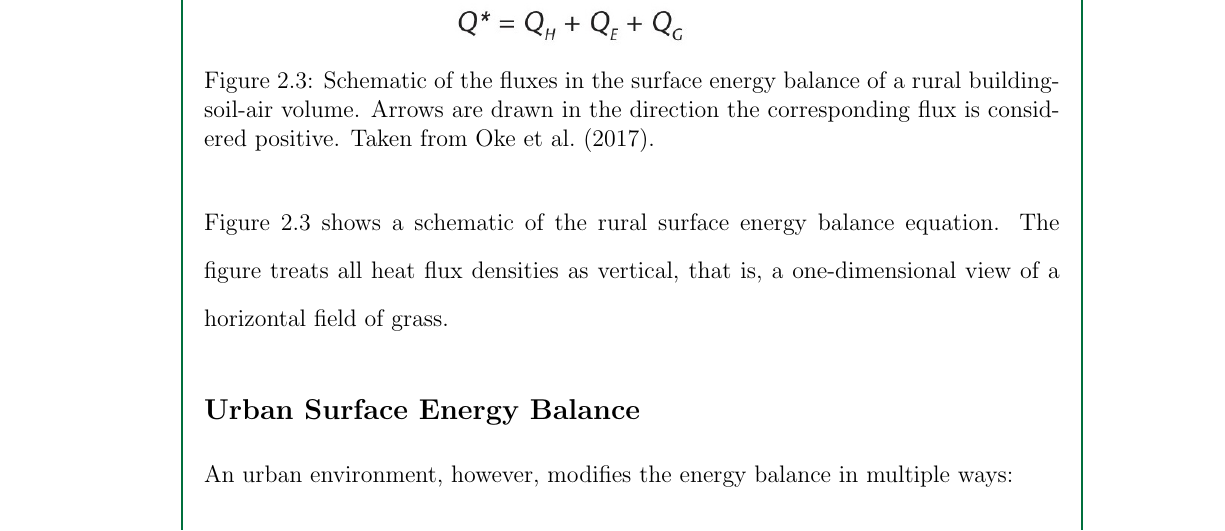
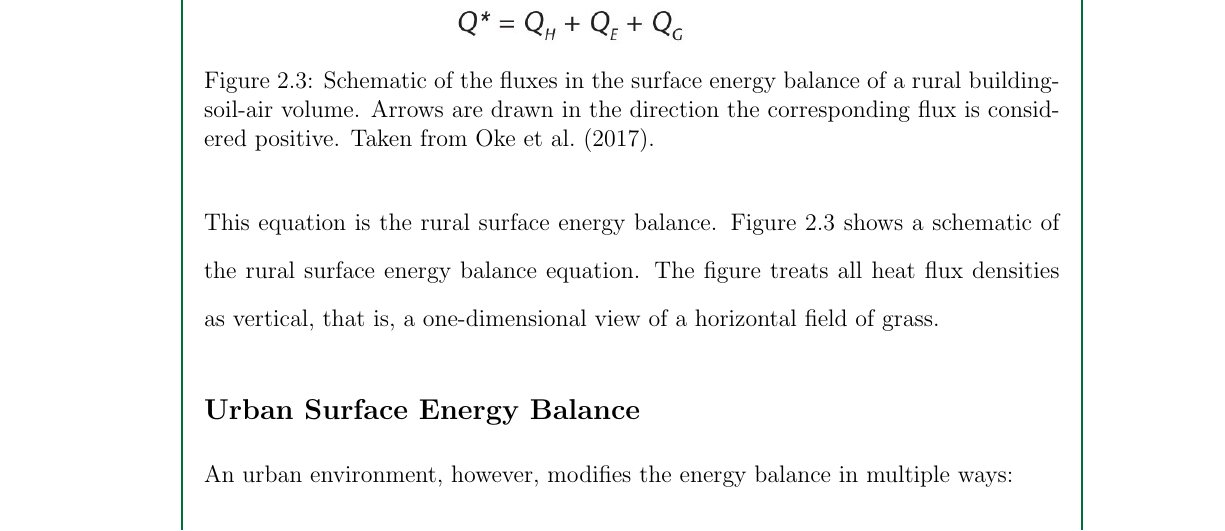
Before and after one commit to ericson-domingo-ug/thesis-latex, a LaTeX thesis (thesis.tex, which reads body/theory.tex): part of page 14 of 21, cut so that both start at the same text. Compiled offline with pdfLaTeX.

Commit message:
Add sentence

```diff
--- a/body/theory.tex
+++ b/body/theory.tex
@@ -103,6 +103,7 @@
 		\begin{equation}
 			Q^* = Q_G + Q_H + Q_E.
 		\end{equation}
+		This equation is the rural surface energy balance.
 		Figure \ref{fig:surface-energy-balance-rural} shows a schematic of the rural surface energy balance equation. The figure treats all heat flux densities as vertical, that is, a one-dimensional view of a horizontal field of grass.
 
 		\begin{figure}
```
